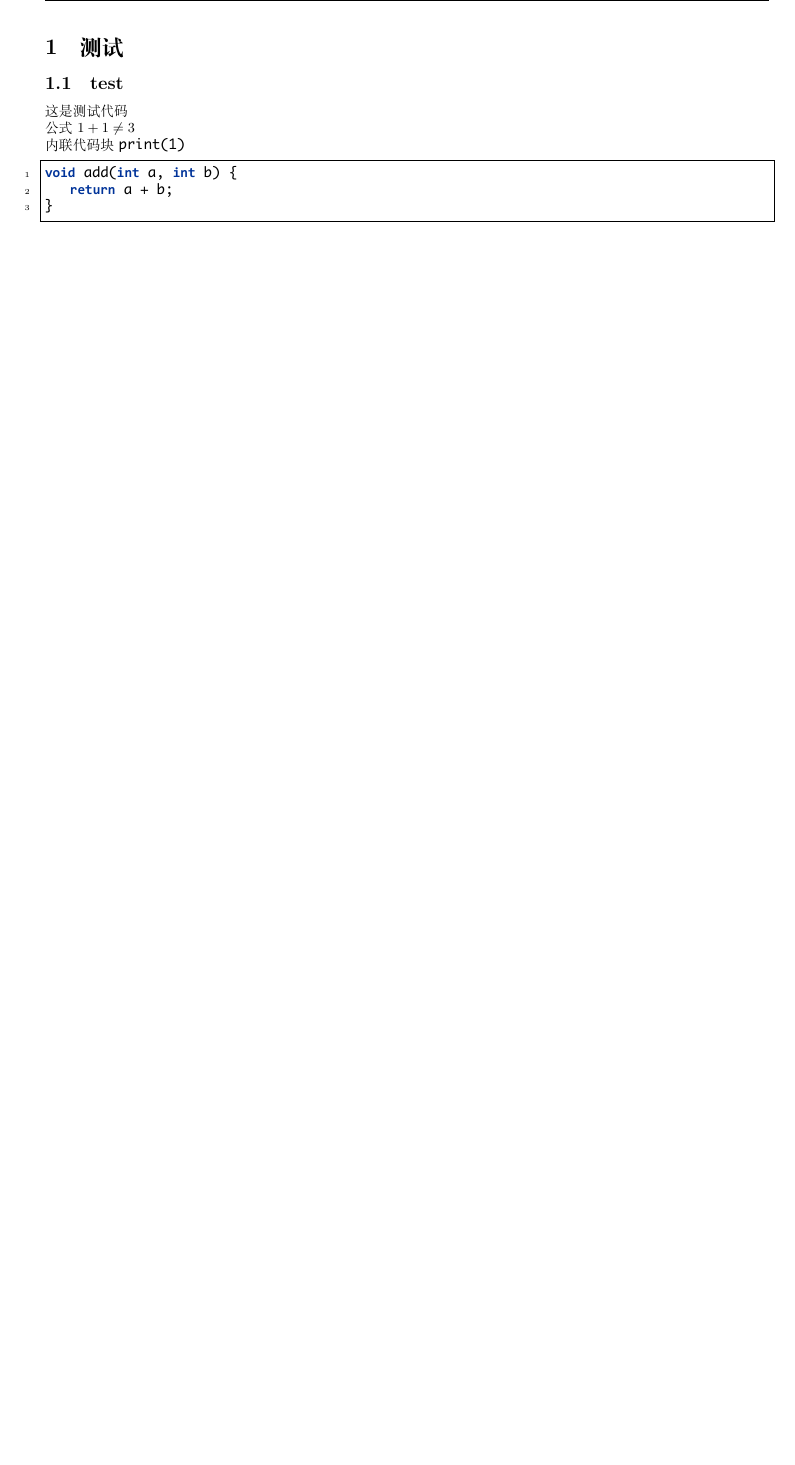
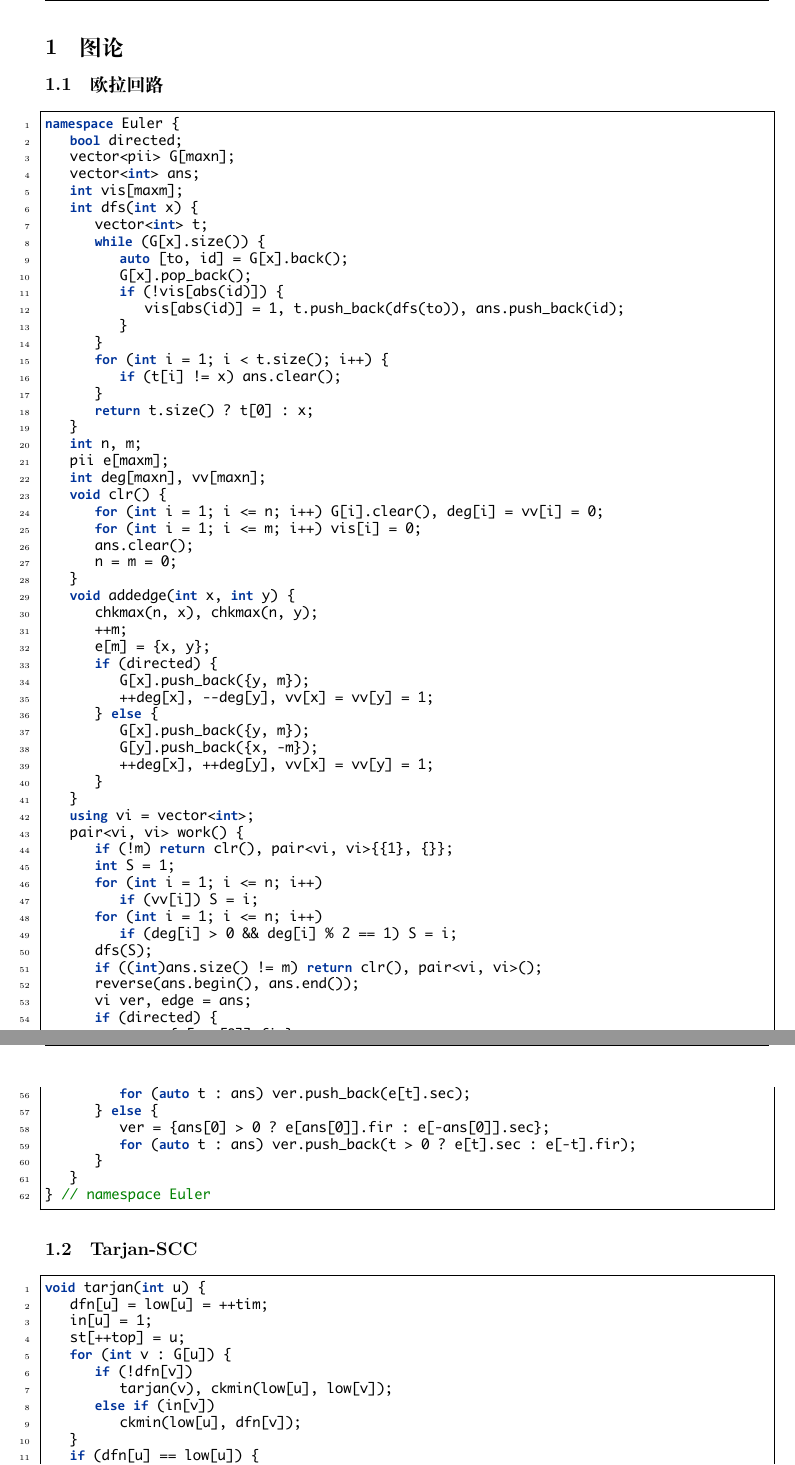
Before and after one commit to pmt-2018/Stratosphere-XCPC-Templates, a LaTeX document (main.tex): part of page 4 of 4 before the commit and two parts of pages 4 and 5 of 13 after it, the two joined at a grey line, cut at the place of the change, the shorter picture padded with empty space. The pictures show the PDF file main.pdf that the author committed with the source.

Commit message:
update graph theory 10.1

```diff
--- a/main.tex
+++ b/main.tex
@@ -56,13 +56,134 @@
 \cfoot{\thepage}\rfoot{}
 \setcounter{section}{-1}
 \setcounter{page}{1}
-\clearpage\section{Header}
-\clearpage\section{测试}
-\subsection{test}
-这是测试代码\\
-公式 $1+1\neq 3$\\
-内联代码块 \texttt{print(1)}
+\clearpage\section{Header与约定}
+\clearpage\section{图论}
+\subsection{欧拉回路}
 \begin{lstlisting}
-void add(int a, int b) {
-    return a + b;
+namespace Euler {
+    bool directed;
+    vector<pii> G[maxn];
+    vector<int> ans;
+    int vis[maxm];
+    int dfs(int x) {
+        vector<int> t;
+        while (G[x].size()) {
+            auto [to, id] = G[x].back();
+            G[x].pop_back();
+            if (!vis[abs(id)]) {
+                vis[abs(id)] = 1, t.push_back(dfs(to)), ans.push_back(id);
+            }
+        }
+        for (int i = 1; i < t.size(); i++) {
+            if (t[i] != x) ans.clear();
+        }
+        return t.size() ? t[0] : x;
+    }
+    int n, m;
+    pii e[maxm];
+    int deg[maxn], vv[maxn];
+    void clr() {
+        for (int i = 1; i <= n; i++) G[i].clear(), deg[i] = vv[i] = 0;
+        for (int i = 1; i <= m; i++) vis[i] = 0;
+        ans.clear();
+        n = m = 0;
+    }
+    void addedge(int x, int y) {
+        chkmax(n, x), chkmax(n, y);
+        ++m;
+        e[m] = {x, y};
+        if (directed) {
+            G[x].push_back({y, m});
+            ++deg[x], --deg[y], vv[x] = vv[y] = 1;
+        } else {
+            G[x].push_back({y, m});
+            G[y].push_back({x, -m});
+            ++deg[x], ++deg[y], vv[x] = vv[y] = 1;
+        }
+    }
+    using vi = vector<int>;
+    pair<vi, vi> work() {
+        if (!m) return clr(), pair<vi, vi>{{1}, {}};
+        int S = 1;
+        for (int i = 1; i <= n; i++)
+            if (vv[i]) S = i;
+        for (int i = 1; i <= n; i++)
+            if (deg[i] > 0 && deg[i] % 2 == 1) S = i;
+        dfs(S);
+        if ((int)ans.size() != m) return clr(), pair<vi, vi>();
+        reverse(ans.begin(), ans.end());
+        vi ver, edge = ans;
+        if (directed) {
+            ver = {e[ans[0]].fir};
+            for (auto t : ans) ver.push_back(e[t].sec);
+        } else {
+            ver = {ans[0] > 0 ? e[ans[0]].fir : e[-ans[0]].sec};
+            for (auto t : ans) ver.push_back(t > 0 ? e[t].sec : e[-t].fir);
+        }
+    }
+}  // namespace Euler\end{lstlisting}
+\subsection{Tarjan-SCC}
+\begin{lstlisting}
+void tarjan(int u) {
+    dfn[u] = low[u] = ++tim;
+    in[u] = 1;
+    st[++top] = u;
+    for (int v : G[u]) {
+        if (!dfn[v])
+            tarjan(v), ckmin(low[u], low[v]);
+        else if (in[v])
+            ckmin(low[u], dfn[v]);
+    }
+    if (dfn[u] == low[u]) {
+        ++totc;
+        int x;
+        do { x = st[top--], in[x] = 0, bel[x] = totc; } while (x != u);
+    }
 }\end{lstlisting}
+\subsection{点双}
+\begin{lstlisting}
+int T;  // assign = n
+void tarjan(int u, int fa) {
+    dfn[u] = low[u] = ++tim;
+    stk[++top] = u;
+    for (int v : G[u]) {
+        if (v == fa) continue;
+        if (!dfn[v])
+            dfs(v, u), ckmin(low[u], low[v]);
+        else
+            ckmin(low[u], dfn[v]);
+    }
+    if (fa && low[u] >= dfn[fa]) {
+        int y;
+        ++T;
+        do {
+            y = stk[top--];
+            G2[T].push_back(y), G2[y].push_back(T);
+        } while (y != u);
+        G2[T].push_back(fa), G2[fa].push_back(T);
+    }
+}\end{lstlisting}
+\subsection{边双}
+\begin{lstlisting}
+// etot should be initialized to 1 !!!
+void tarjan(int u, int f) {
+    dfn[u] = low[u] = ++tim;
+    for (int i = head[u]; i; i = e[i].nxt) {
+        int v = e[i].to;
+        if (v == f) continue;
+        if (!dfn[v]) {
+            tarjan(v, u);
+            ckmin(low[u], low[v]);
+            if (low[v] > dfn[u]) vis[i] = vis[i ^ 1] = 1;
+        } else
+            ckmin(low[u], dfn[v]);
+    }
+}
+void fill(int u) {
+    col[u] = cnt;
+    for (int i = head[u]; i; i = e[i].nxt) {
+        int v = e[i].to;
+        if (col[v] || vis[i]) continue;
+        fill(v);
+    }
+}\end{lstlisting}
```
Also changed, not shown: main.pdf, main.tex (7 more changed lines), 3 other files.
